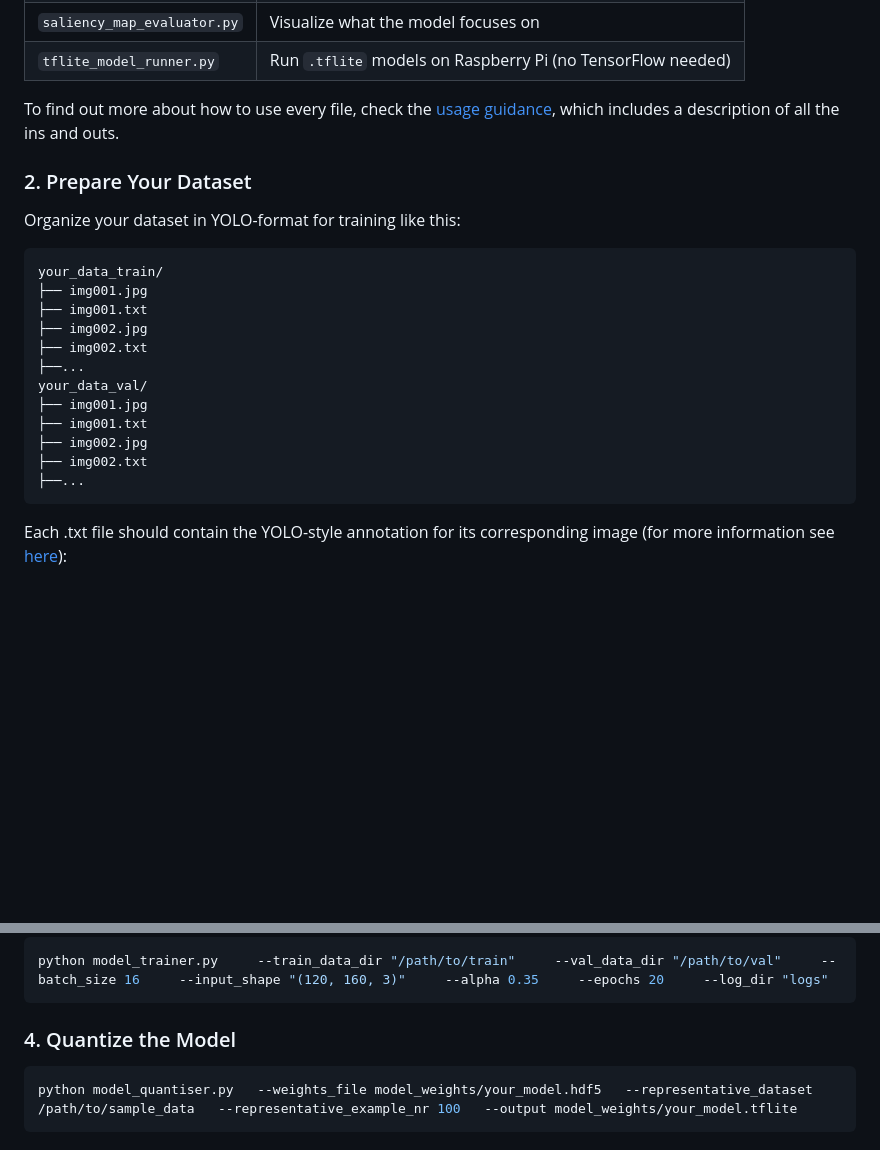
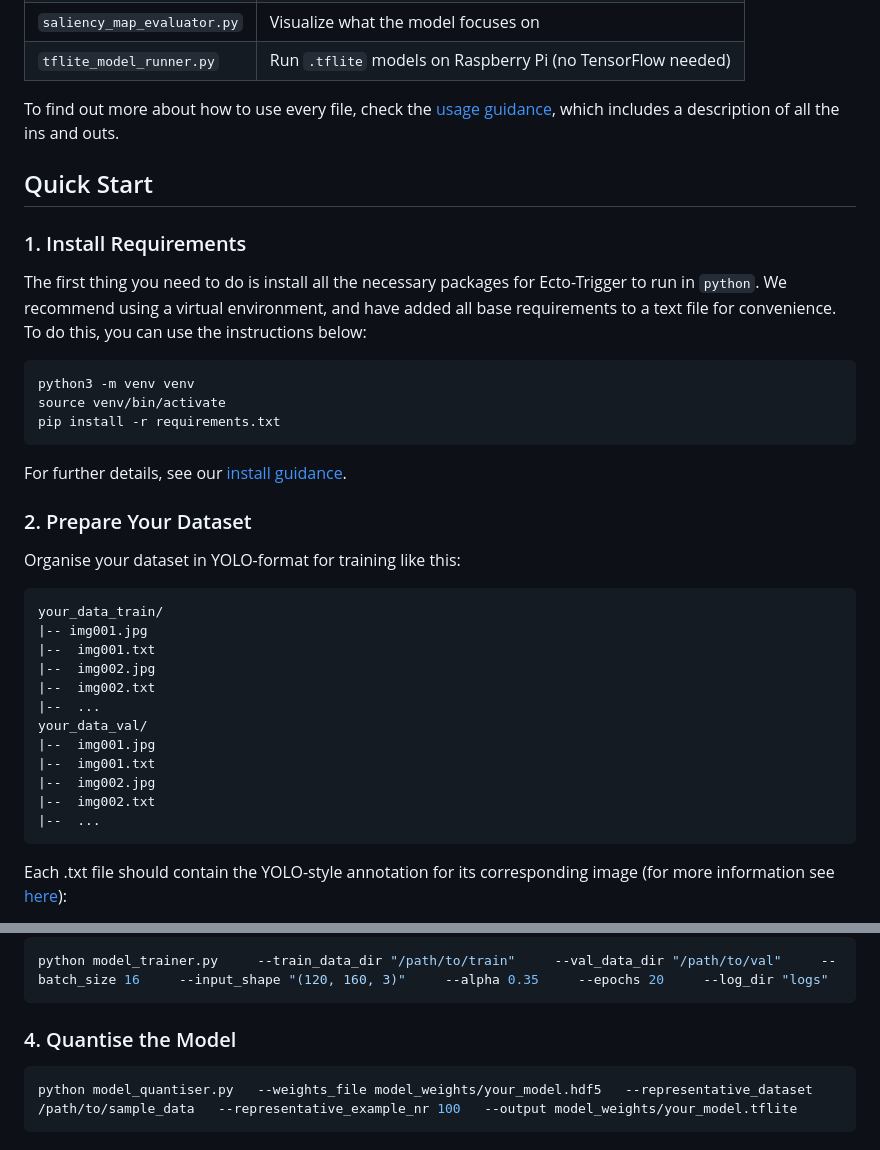
Before and after one commit to rossGardiner/ecto-trigger, a Markdown page: README.md, 2 parts joined by grey strips. Drawn GitHub-style; blank space fills up the shorter version.

````diff
--- a/README.md
+++ b/README.md
@@ -25,24 +25,37 @@ Ecto-Trigger trains **binary classifiers** (e.g. yes/no models) that declare whe
 
 To find out more about how to use every file, check the [usage guidance](guides/usage.md), which includes a description of all the ins and outs.
 
+## Quick Start
+
+### 1. Install Requirements
+
+The first thing you need to do is install all the necessary packages for Ecto-Trigger to run in `python`. We recommend using a virtual environment, and have added all base requirements to a text file for convenience. To do this, you can use the instructions below:
+
+```bash
+python3 -m venv venv
+source venv/bin/activate
+pip install -r requirements.txt
+```
+
+For further details, see our [install guidance](guides/packages.md).
 
 ### 2. Prepare Your Dataset
 
-Organize your dataset in YOLO-format for training like this:
+Organise your dataset in YOLO-format for training like this:
 
 ```
 your_data_train/
-├── img001.jpg
-├── img001.txt
-├── img002.jpg
-├── img002.txt
-├──...
+|-- img001.jpg
+|--  img001.txt
+|--  img002.jpg
+|--  img002.txt
+|--  ...
 your_data_val/
-├── img001.jpg
-├── img001.txt
-├── img002.jpg
-├── img002.txt
-├──...
+|--  img001.jpg
+|--  img001.txt
+|--  img002.jpg
+|--  img002.txt
+|--  ...
 ```
 Each .txt file should contain the YOLO-style annotation for its corresponding image (for more information see [here](https://roboflow.com/formats/yolo-darknet-txt)):
 
@@ -59,7 +72,7 @@ For images without insects: the .txt file will be empty (zero length).
 python model_trainer.py     --train_data_dir "/path/to/train"     --val_data_dir "/path/to/val"     --batch_size 16     --input_shape "(120, 160, 3)"     --alpha 0.35     --epochs 20     --log_dir "logs"
 ```
 
-### 4. Quantize the Model
+### 4. Quantise the Model
 
 ```bash
 python model_quantiser.py   --weights_file model_weights/your_model.hdf5   --representative_dataset /path/to/sample_data   --representative_example_nr 100   --output model_weights/your_model.tflite
````
Also changed, not shown: other parts of README.md (+0 -1 lines).
